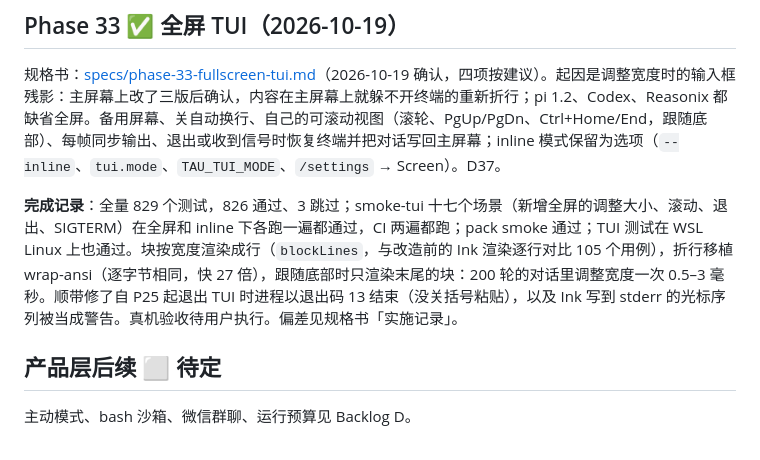
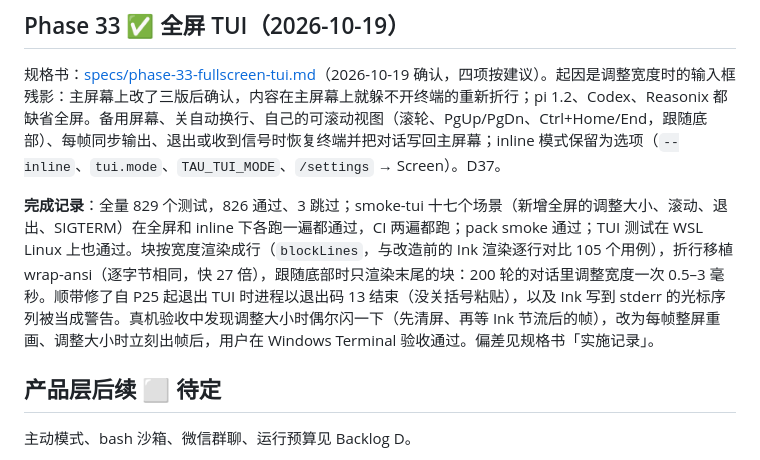
Before and after one commit to yophon/tau, a Markdown page: docs/roadmap.md, the part around the change. GitHub-like rendering.

Commit message:
docs(P33): device acceptance passed on Windows Terminal
Co-Authored-By: Claude Opus 5.5 <noreply@anthropic.com>

```diff
--- a/docs/roadmap.md
+++ b/docs/roadmap.md
@@ -291,7 +291,7 @@ tau 当前只有一个 Agent，因此多个聊天共享上下文并由扩展 FIF
 
 规格书：[specs/phase-33-fullscreen-tui.md](specs/phase-33-fullscreen-tui.md)（2026-10-19 确认，四项按建议）。起因是调整宽度时的输入框残影：主屏幕上改了三版后确认，内容在主屏幕上就躲不开终端的重新折行；pi 1.2、Codex、Reasonix 都缺省全屏。备用屏幕、关自动换行、自己的可滚动视图（滚轮、PgUp/PgDn、Ctrl+Home/End，跟随底部）、每帧同步输出、退出或收到信号时恢复终端并把对话写回主屏幕；inline 模式保留为选项（`--inline`、`tui.mode`、`TAU_TUI_MODE`、`/settings` → Screen）。D37。
 
-**完成记录**：全量 829 个测试，826 通过、3 跳过；smoke-tui 十七个场景（新增全屏的调整大小、滚动、退出、SIGTERM）在全屏和 inline 下各跑一遍都通过，CI 两遍都跑；pack smoke 通过；TUI 测试在 WSL Linux 上也通过。块按宽度渲染成行（`blockLines`，与改造前的 Ink 渲染逐行对比 105 个用例），折行移植 wrap-ansi（逐字节相同，快 27 倍），跟随底部时只渲染末尾的块：200 轮的对话里调整宽度一次 0.5–3 毫秒。顺带修了自 P25 起退出 TUI 时进程以退出码 13 结束（没关括号粘贴），以及 Ink 写到 stderr 的光标序列被当成警告。真机验收待用户执行。偏差见规格书「实施记录」。
+**完成记录**：全量 829 个测试，826 通过、3 跳过；smoke-tui 十七个场景（新增全屏的调整大小、滚动、退出、SIGTERM）在全屏和 inline 下各跑一遍都通过，CI 两遍都跑；pack smoke 通过；TUI 测试在 WSL Linux 上也通过。块按宽度渲染成行（`blockLines`，与改造前的 Ink 渲染逐行对比 105 个用例），折行移植 wrap-ansi（逐字节相同，快 27 倍），跟随底部时只渲染末尾的块：200 轮的对话里调整宽度一次 0.5–3 毫秒。顺带修了自 P25 起退出 TUI 时进程以退出码 13 结束（没关括号粘贴），以及 Ink 写到 stderr 的光标序列被当成警告。真机验收中发现调整大小时偶尔闪一下（先清屏、再等 Ink 节流后的帧），改为每帧整屏重画、调整大小时立刻出帧后，用户在 Windows Terminal 验收通过。偏差见规格书「实施记录」。
 
 ## 产品层后续 ⬜ 待定
 
```
Also changed, not shown: docs/specs/phase-33-fullscreen-tui.md (+3 -3 lines).
